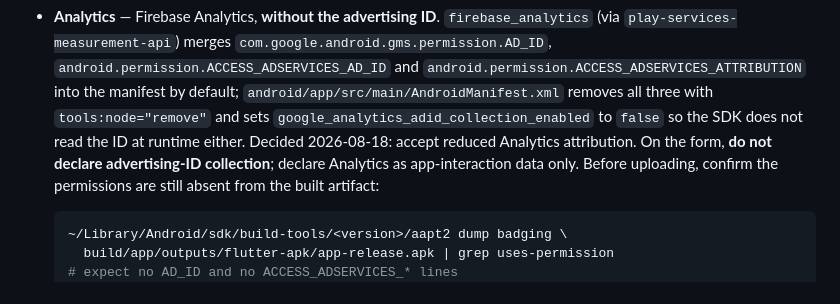
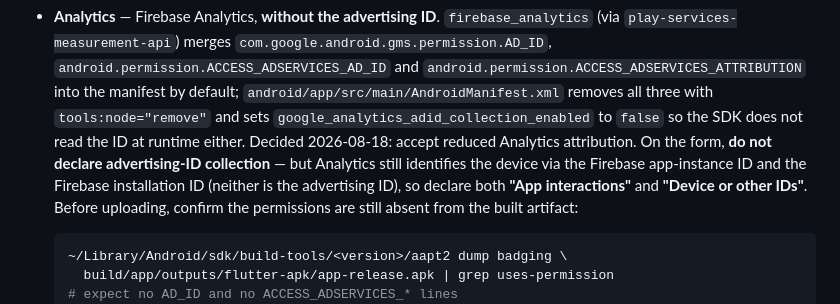
Before and after one commit to xu-albert/pottery-tracker, a Markdown page: docs/android-release.md, the part around the change. GitHub-like rendering.

Commit message:
fix(docs): declare Device or other IDs alongside App interactions in Data Safety notes
Analytics still identifies the device via the Firebase app-instance ID
and Firebase installation ID even with the advertising ID stripped, so
the Data Safety guidance understated the category to declare.

Co-Authored-By: Claude Sonnet 5 <noreply@anthropic.com>
Claude-Session: https://claude.ai/code/session_01EYfcL19QNMRkuFwSBvRNKZ

````diff
--- a/docs/android-release.md
+++ b/docs/android-release.md
@@ -282,8 +282,9 @@ accurately:
   into the manifest by default; `android/app/src/main/AndroidManifest.xml` removes all three with
   `tools:node="remove"` and sets `google_analytics_adid_collection_enabled` to `false` so the SDK
   does not read the ID at runtime either. Decided 2026-08-18: accept reduced Analytics attribution.
-  On the form, **do not declare advertising-ID collection**; declare Analytics as app-interaction
-  data only.
+  On the form, **do not declare advertising-ID collection** — but Analytics still identifies the
+  device via the Firebase app-instance ID and the Firebase installation ID (neither is the
+  advertising ID), so declare both **"App interactions"** and **"Device or other IDs"**.
   Before uploading, confirm the permissions are still absent from the built artifact:
 
   ```bash
````
